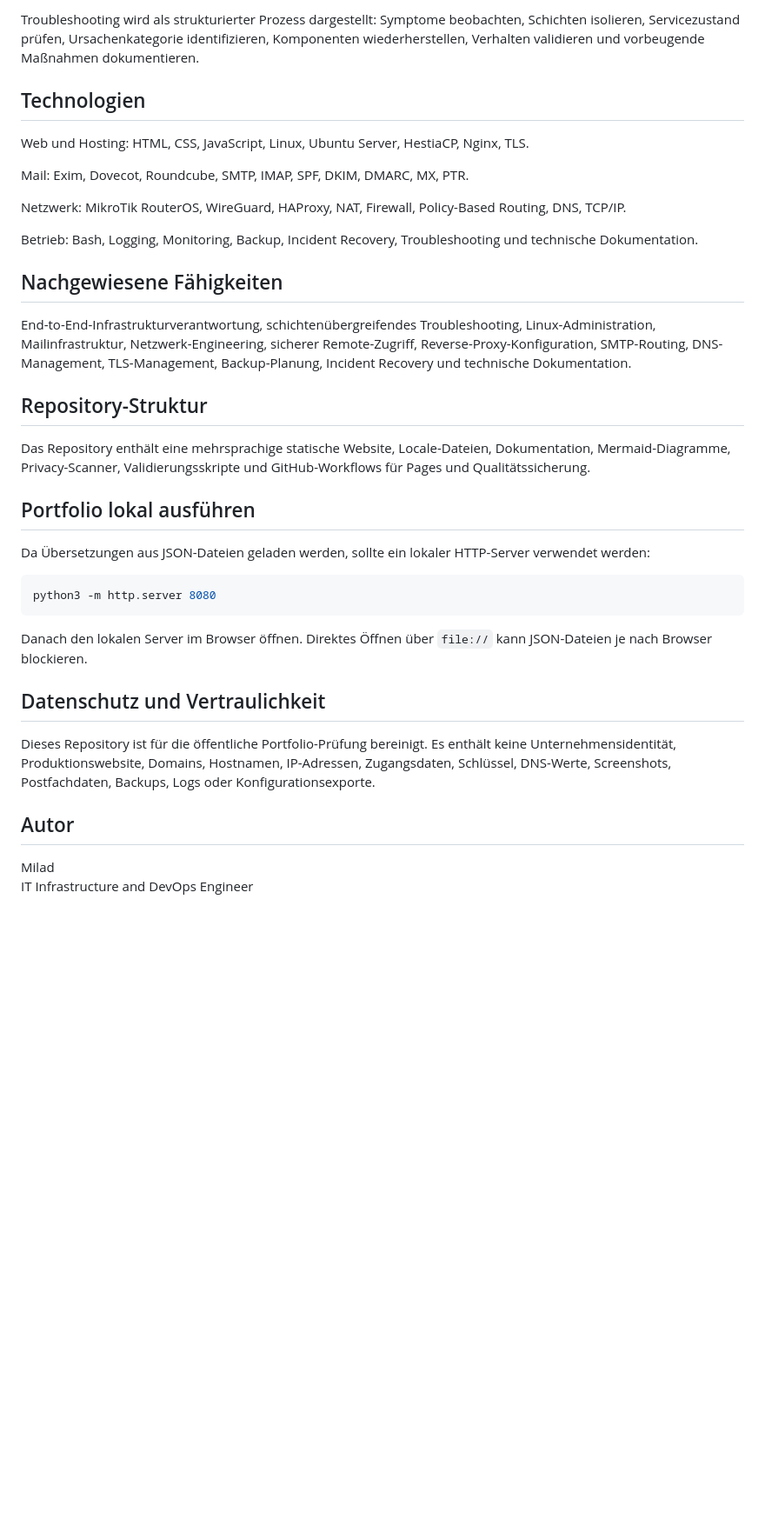
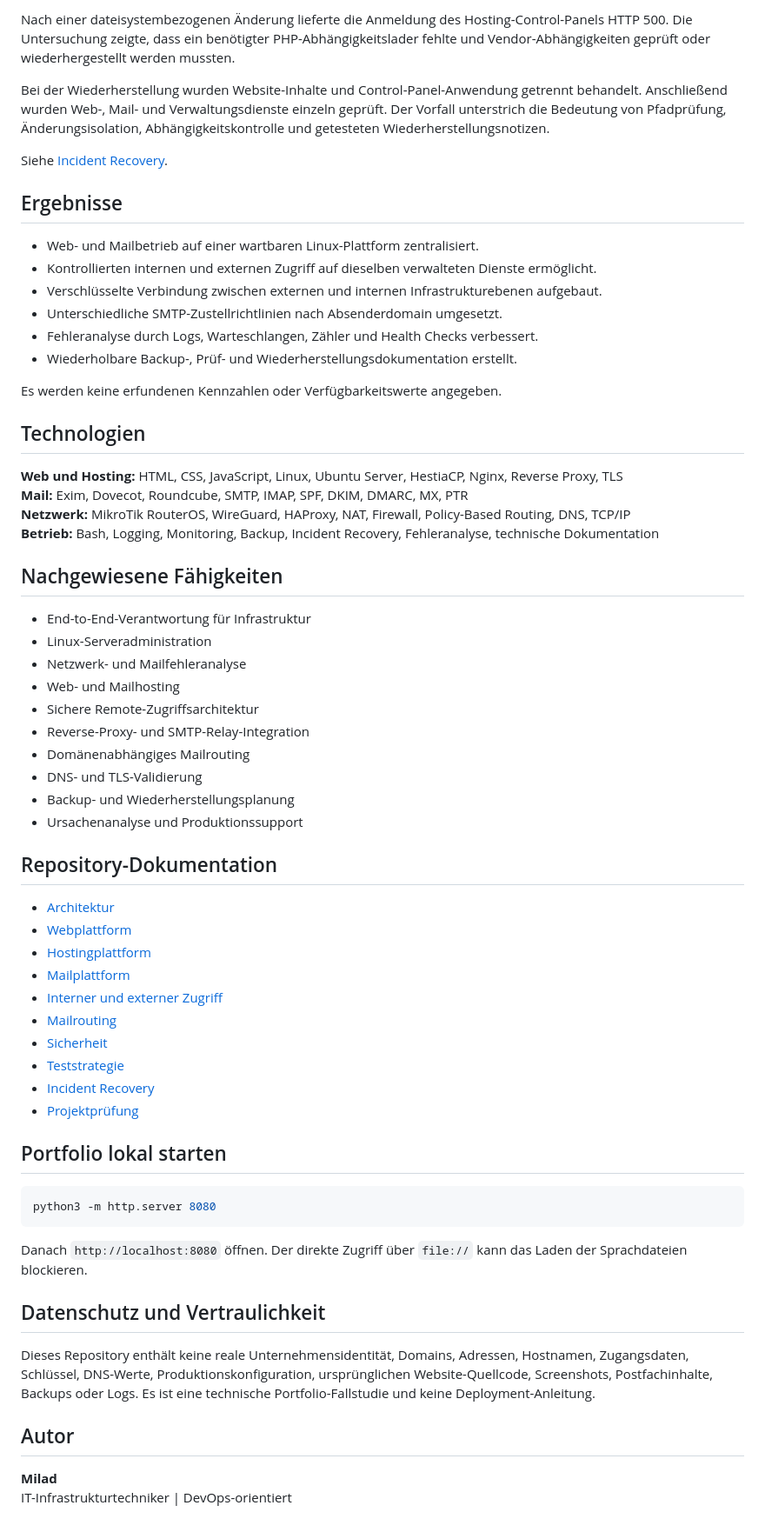
Before and after one commit to miladateight/hybrid-web-mail-infrastructure, a Markdown page: README.de.md, the part around one of its changes. Shown at 87% size. Rendered like a GitHub page; blank space fills up the shorter version.

````diff
--- a/README.de.md
+++ b/README.de.md
@@ -73,39 +140,67 @@ Die Fallstudie erklärt Backup-Planung, Recovery-Validierung und einen Incident-
 
-Troubleshooting wird als strukturierter Prozess dargestellt: Symptome beobachten, Schichten isolieren, Servicezustand prüfen, Ursachenkategorie identifizieren, Komponenten wiederherstellen, Verhalten validieren und vorbeugende Maßnahmen dokumentieren.
+Nach einer dateisystembezogenen Änderung lieferte die Anmeldung des Hosting-Control-Panels HTTP 500. Die Untersuchung zeigte, dass ein benötigter PHP-Abhängigkeitslader fehlte und Vendor-Abhängigkeiten geprüft oder wiederhergestellt werden mussten.
+
+Bei der Wiederherstellung wurden Website-Inhalte und Control-Panel-Anwendung getrennt behandelt. Anschließend wurden Web-, Mail- und Verwaltungsdienste einzeln geprüft. Der Vorfall unterstrich die Bedeutung von Pfadprüfung, Änderungsisolation, Abhängigkeitskontrolle und getesteten Wiederherstellungsnotizen.
+
+Siehe [Incident Recovery](docs/incident-recovery.md).
+
+## Ergebnisse
+
+- Web- und Mailbetrieb auf einer wartbaren Linux-Plattform zentralisiert.
+- Kontrollierten internen und externen Zugriff auf dieselben verwalteten Dienste ermöglicht.
+- Verschlüsselte Verbindung zwischen externen und internen Infrastrukturebenen aufgebaut.
+- Unterschiedliche SMTP-Zustellrichtlinien nach Absenderdomain umgesetzt.
+- Fehleranalyse durch Logs, Warteschlangen, Zähler und Health Checks verbessert.
+- Wiederholbare Backup-, Prüf- und Wiederherstellungsdokumentation erstellt.
+
+Es werden keine erfundenen Kennzahlen oder Verfügbarkeitswerte angegeben.
 
 ## Technologien
 
-Web und Hosting: HTML, CSS, JavaScript, Linux, Ubuntu Server, HestiaCP, Nginx, TLS.
-
-Mail: Exim, Dovecot, Roundcube, SMTP, IMAP, SPF, DKIM, DMARC, MX, PTR.
-
-Netzwerk: MikroTik RouterOS, WireGuard, HAProxy, NAT, Firewall, Policy-Based Routing, DNS, TCP/IP.
-
-Betrieb: Bash, Logging, Monitoring, Backup, Incident Recovery, Troubleshooting und technische Dokumentation.
+**Web und Hosting:** HTML, CSS, JavaScript, Linux, Ubuntu Server, HestiaCP, Nginx, Reverse Proxy, TLS
+**Mail:** Exim, Dovecot, Roundcube, SMTP, IMAP, SPF, DKIM, DMARC, MX, PTR
+**Netzwerk:** MikroTik RouterOS, WireGuard, HAProxy, NAT, Firewall, Policy-Based Routing, DNS, TCP/IP
+**Betrieb:** Bash, Logging, Monitoring, Backup, Incident Recovery, Fehleranalyse, technische Dokumentation
 
 ## Nachgewiesene Fähigkeiten
 
-End-to-End-Infrastrukturverantwortung, schichtenübergreifendes Troubleshooting, Linux-Administration, Mailinfrastruktur, Netzwerk-Engineering, sicherer Remote-Zugriff, Reverse-Proxy-Konfiguration, SMTP-Routing, DNS-Management, TLS-Management, Backup-Planung, Incident Recovery und technische Dokumentation.
+- End-to-End-Verantwortung für Infrastruktur
+- Linux-Serveradministration
+- Netzwerk- und Mailfehleranalyse
+- Web- und Mailhosting
+- Sichere Remote-Zugriffsarchitektur
+- Reverse-Proxy- und SMTP-Relay-Integration
+- Domänenabhängiges Mailrouting
+- DNS- und TLS-Validierung
+- Backup- und Wiederherstellungsplanung
+- Ursachenanalyse und Produktionssupport
 
-## Repository-Struktur
+## Repository-Dokumentation
 
-Das Repository enthält eine mehrsprachige statische Website, Locale-Dateien, Dokumentation, Mermaid-Diagramme, Privacy-Scanner, Validierungsskripte und GitHub-Workflows für Pages und Qualitätssicherung.
+- [Architektur](docs/architecture.md)
+- [Webplattform](docs/web-platform.md)
+- [Hostingplattform](docs/hosting-platform.md)
+- [Mailplattform](docs/mail-platform.md)
+- [Interner und externer Zugriff](docs/internal-external-access.md)
+- [Mailrouting](docs/mail-routing.md)
+- [Sicherheit](docs/security.md)
+- [Teststrategie](docs/testing-strategy.md)
+- [Incident Recovery](docs/incident-recovery.md)
+- [Projektprüfung](PROJECT_REVIEW.md)
 
-## Portfolio lokal ausführen
-
-Da Übersetzungen aus JSON-Dateien geladen werden, sollte ein lokaler HTTP-Server verwendet werden:
+## Portfolio lokal starten
 
 ```bash
 python3 -m http.server 8080
 ```
 
-Danach den lokalen Server im Browser öffnen. Direktes Öffnen über `file://` kann JSON-Dateien je nach Browser blockieren.
+Danach `http://localhost:8080` öffnen. Der direkte Zugriff über `file://` kann das Laden der Sprachdateien blockieren.
 
 ## Datenschutz und Vertraulichkeit
 
-Dieses Repository ist für die öffentliche Portfolio-Prüfung bereinigt. Es enthält keine Unternehmensidentität, Produktionswebsite, Domains, Hostnamen, IP-Adressen, Zugangsdaten, Schlüssel, DNS-Werte, Screenshots, Postfachdaten, Backups, Logs oder Konfigurationsexporte.
+Dieses Repository enthält keine reale Unternehmensidentität, Domains, Adressen, Hostnamen, Zugangsdaten, Schlüssel, DNS-Werte, Produktionskonfiguration, ursprünglichen Website-Quellcode, Screenshots, Postfachinhalte, Backups oder Logs. Es ist eine technische Portfolio-Fallstudie und keine Deployment-Anleitung.
 
 ## Autor
 
-Milad
-IT Infrastructure and DevOps Engineer
+**Milad**
+IT-Infrastrukturtechniker | DevOps-orientiert
````
Also changed, not shown: other parts of README.de.md (+103 -36 lines).
